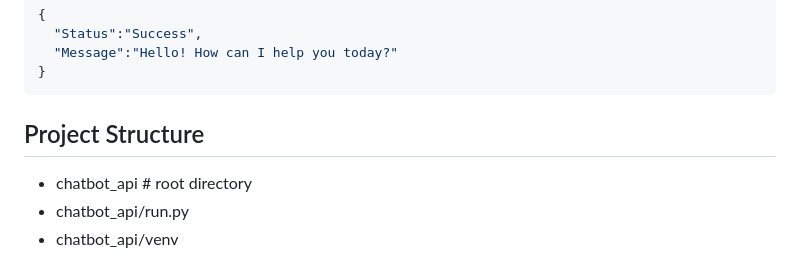
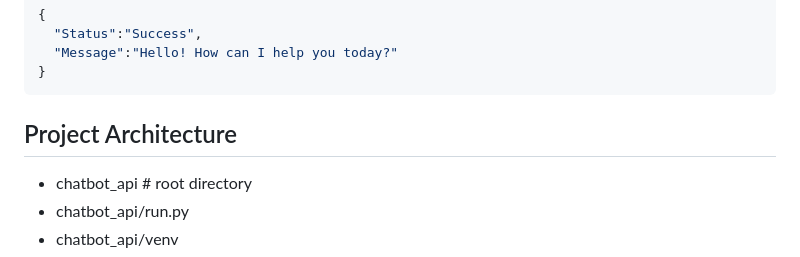
Before and after one commit to Ethertyson/xeno_chatbot, a Markdown page: README.md, the part around the change. GitHub-like rendering.

````diff
--- a/README.md
+++ b/README.md
@@ -124,7 +124,7 @@ API Endpoint: /chatAiModel  # Http Method should be POST
 }
 ```
 
-## Project Structure
+## Project Architecture
 - chatbot_api        # root directory
 - chatbot_api/run.py
 - chatbot_api/venv
````
